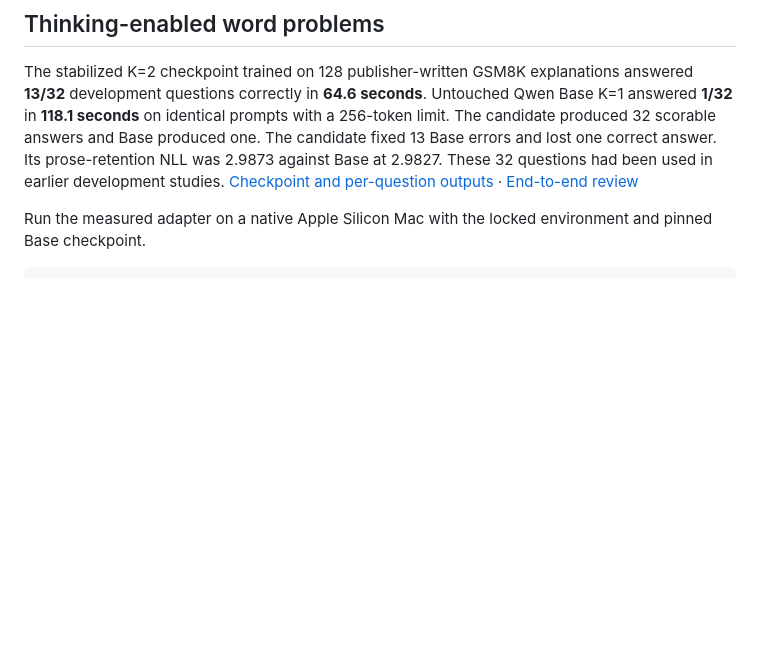
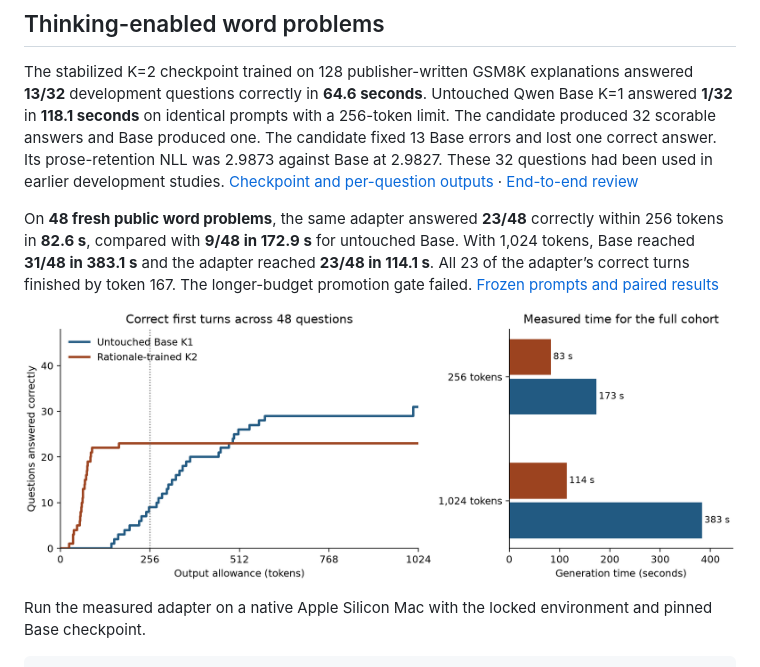
Before and after one commit to lukifer23/LoopQwen-MLX, a Markdown page: README.md, the part around the change. GitHub-like rendering; pictures changed too: docs/measurements/rationale-budget.png (added); blank space fills up the shorter version.

Commit message:
Show where the word-problem accuracy advantage reverses with decoding budget

```diff
--- a/README.md
+++ b/README.md
@@ -5,6 +5,10 @@ A local MLX research implementation of shared recurrent depth in the official Qw
 ## Thinking-enabled word problems
 
 The stabilized K=2 checkpoint trained on 128 publisher-written GSM8K explanations answered **13/32** development questions correctly in **64.6 seconds**. Untouched Qwen Base K=1 answered **1/32** in **118.1 seconds** on identical prompts with a 256-token limit. The candidate produced 32 scorable answers and Base produced one. The candidate fixed 13 Base errors and lost one correct answer. Its prose-retention NLL was 2.9873 against Base at 2.9827. These 32 questions had been used in earlier development studies. [Checkpoint and per-question outputs](research/sessions/2026-11-25/gsm-rationale-01) · [End-to-end review](docs/PROJECT_REVIEW.md)
+
+On **48 fresh public word problems**, the same adapter answered **23/48** correctly within 256 tokens in **82.6 s**, compared with **9/48 in 172.9 s** for untouched Base. With 1,024 tokens, Base reached **31/48 in 383.1 s** and the adapter reached **23/48 in 114.1 s**. All 23 of the adapter’s correct turns finished by token 167. The longer-budget promotion gate failed. [Frozen prompts and paired results](research/results/rationale-transfer-01)
+
+![Correct completed turns versus output allowance and total generation time on 48 fresh public word problems](docs/measurements/rationale-budget.png)
 
 Run the measured adapter on a native Apple Silicon Mac with the locked environment and pinned Base checkpoint.
 
```
Also changed, not shown: docs/CAPABILITY_SCOREBOARD.md (+13 -0 lines), 1 other file.
